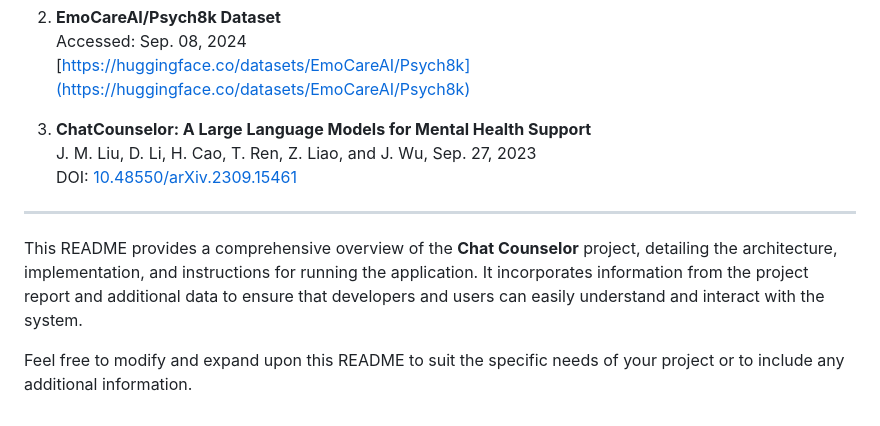
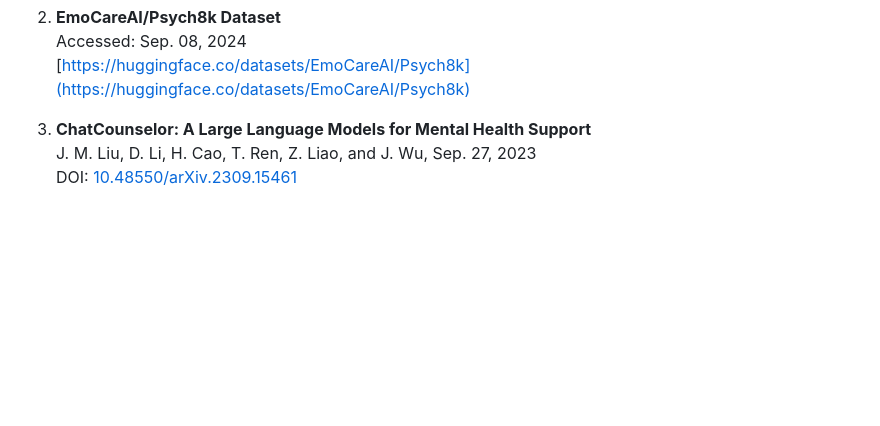
Before and after one commit to yibork/Voice-based-Mental-Health-Support-System, a Markdown page: readme.md, the part around the change. Rendered like a GitHub page; blank space fills up the shorter version.

```diff
--- a/readme.md
+++ b/readme.md
@@ -402,9 +402,3 @@ While the foundational components of the system are operational, further refinem
 3. **ChatCounselor: A Large Language Models for Mental Health Support**
    J. M. Liu, D. Li, H. Cao, T. Ren, Z. Liao, and J. Wu, Sep. 27, 2023
    DOI: [10.48550/arXiv.2309.15461](https://arxiv.org/abs/2309.15461)
-
----
-
-This README provides a comprehensive overview of the **Chat Counselor** project, detailing the architecture, implementation, and instructions for running the application. It incorporates information from the project report and additional data to ensure that developers and users can easily understand and interact with the system.
-
-Feel free to modify and expand upon this README to suit the specific needs of your project or to include any additional information.
```
